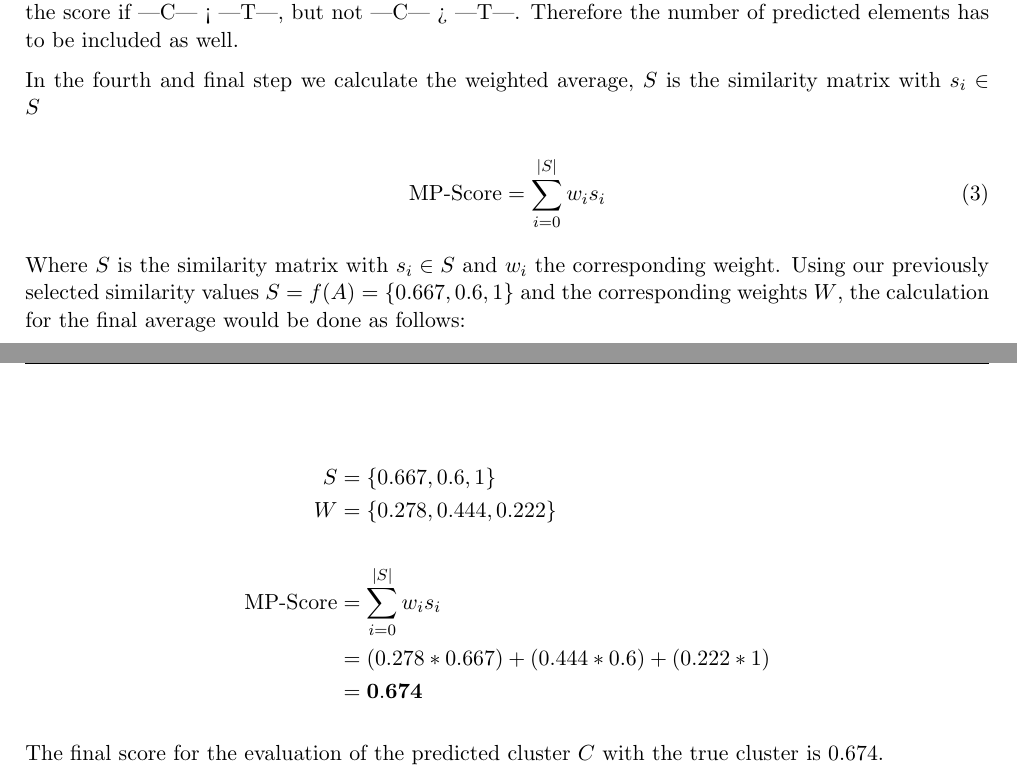
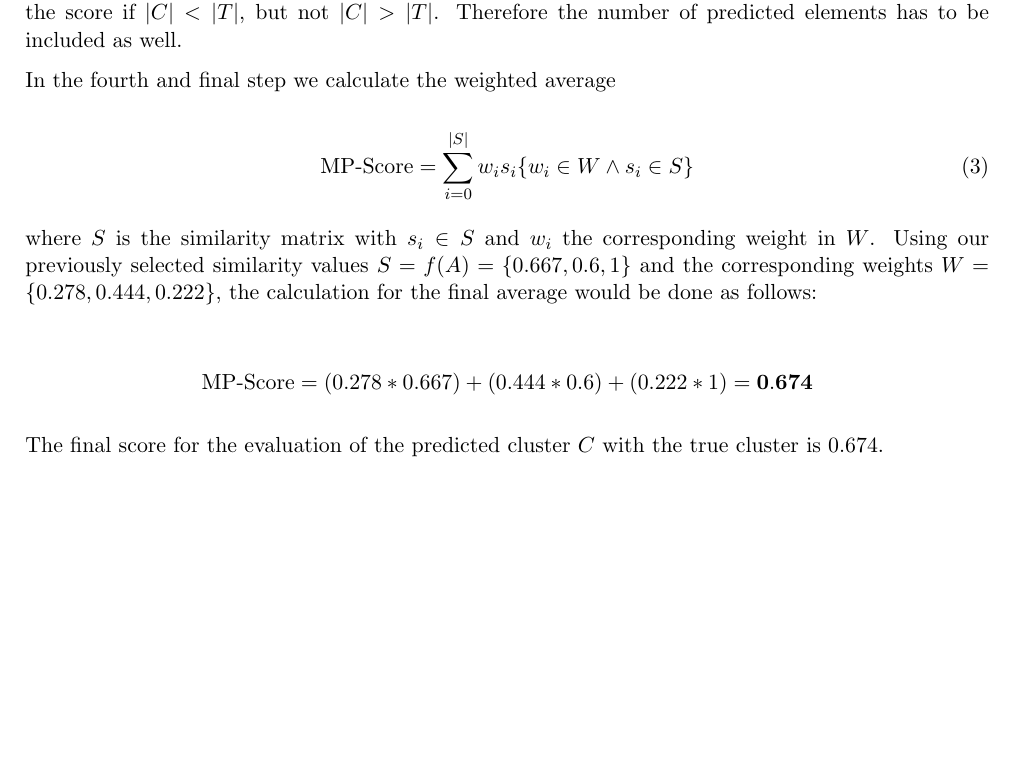
Before and after one commit to dpacassi/dynamic-event-detection-in-data-streams, a LaTeX thesis (doc/thesis.tex, which reads doc/4b_scoring_function.tex): two parts of pages 13 and 14 of 27 before the commit and part of page 13 of 27 after it, the two joined at a grey line, cut so that both start at the same text, the shorter picture padded with empty space. Compiled offline with pdfLaTeX.

Commit message:
Minor reformatting

```diff
--- a/doc/4b_scoring_function.tex
+++ b/doc/4b_scoring_function.tex
@@ -102,23 +102,19 @@ As a third step we have to calculate the weights to be used for the final  The w
         w_{ij} = \frac{|t_i| + |c_j|}{|T|+|C|} \\
 \end{equation}
 
-where $T$ is the ground truth with $t_i \in T$ and $C$ the predicted clustering with  $c_j \in C$. Therefore the weight for a pairing $t_ic_j$ includes both the size of the true cluster and the size of the predicted cluster. The reason both sizes are used, is that we want to reflect if the overall number of predicted clusters is different from the ground truth. Using only the true number of elements as the weight, would affect the score if |C| < |T|, but not |C| > |T|. Therefore the number of predicted elements has to be included as well.
+where $T$ is the ground truth with $t_i \in T$ and $C$ the predicted clustering with  $c_j \in C$. Therefore the weight for a pairing $t_ic_j$ includes both the size of the true cluster and the size of the predicted cluster. The reason both sizes are used, is that we want to reflect if the overall number of predicted clusters is different from the ground truth. Using only the true number of elements as the weight, would affect the score if $|C| < |T|$, but not $|C| > |T|$. Therefore the number of predicted elements has to be included as well.
 
-In the fourth and final step we calculate the weighted average, $S$ is the similarity matrix with $s_{i} \in S$
+In the fourth and final step we calculate the weighted average
 
 \begin{equation}
     \label{equ:weighted_average}
-        \text{MP-Score} = \sum_{i=0}^{|S|} w_is_i
+        \text{MP-Score} = \sum_{i=0}^{|S|} w_is_i \{w_i \in W \wedge s_i \in S\}
 \end{equation}
 
-Where $S$ is the similarity matrix with $s_{i} \in S$ and $w_i$ the corresponding weight. Using our previously selected similarity values $S = f(A) = \{0.667, 0.6, 1\}$ and the corresponding weights $W$, the calculation for the final average would be done as follows:
+where $S$ is the similarity matrix with $s_{i} \in S$ and $w_i$ the corresponding weight in $W$. Using our previously selected similarity values $S = f(A) = \{0.667, 0.6, 1\}$ and the corresponding weights $W = \{0.278, 0.444, 0.222\}$, the calculation for the final average would be done as follows:
 
 \begin{align*}
-    S &= \{0.667, 0.6, 1\} \\
-    W &= \{0.278, 0.444, 0.222\} \\ \\
-    \text{MP-Score} &= \sum_{i=0}^{|S|} w_is_i \\
-    &= (0.278 * 0.667) + (0.444 * 0.6) + (0.222 * 1) \\
-    &= \mathbf{0.674}
+    \text{MP-Score} = (0.278 * 0.667) + (0.444 * 0.6) + (0.222 * 1) = \mathbf{0.674}
 \end{align*}
 
 The final score for the evaluation of the predicted cluster $C$ with the true cluster is 0.674.
```
Also changed, not shown: doc/thesis.pdf.
